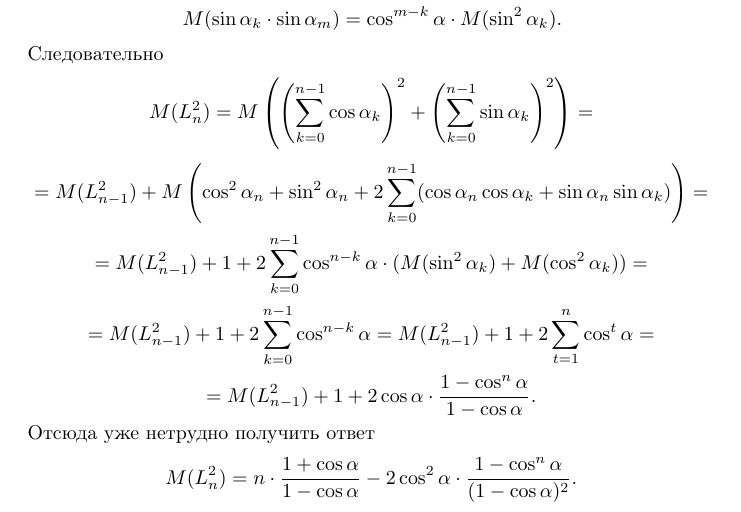
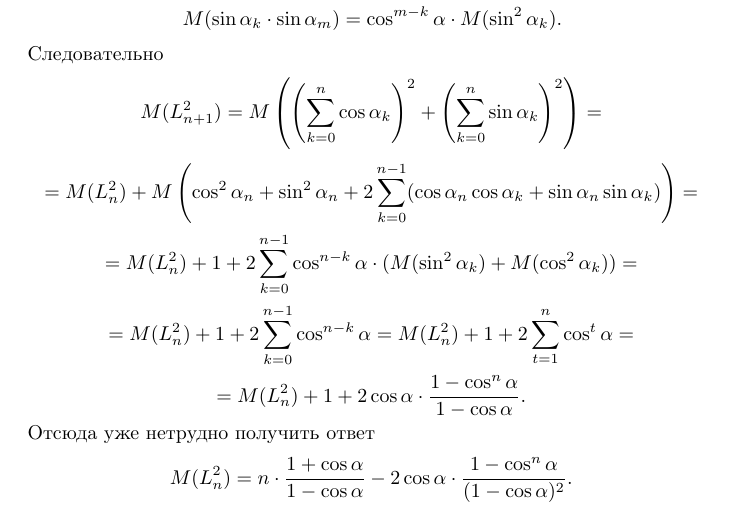
Before and after one commit to efiminem/supershad, a LaTeX document (source/24-05-2015/8/solution 1.tex): part of the page, cut so that both start at the same text. Compiled offline with pdfLaTeX.

Commit message:
24-05-2015/8 solution 1 fix

```diff
--- a/source/24-05-2015/8/solution 1.tex
+++ b/source/24-05-2015/8/solution 1.tex
@@ -28,11 +28,11 @@ M(\cos \alpha_k \cdot \cos \alpha_m) &= \cos^{m-k} \alpha \cdot M(\cos^2 \alpha_
 M(\sin \alpha_k \cdot \sin \alpha_m) &= \cos^{m-k} \alpha \cdot M(\sin^2 \alpha_k).
 \end{align*}
 Следовательно
-$$M(L_n^2) = M \left( \left( \sum\limits_{k=0}^{n-1} \cos \alpha_k \right)^2 + \left( \sum\limits_{k=0}^{n-1} \sin \alpha_k \right)^2 \right) = $$
-$$= M(L_{n-1}^2) + M \left( \cos^2 \alpha_n + \sin^2 \alpha_n + 2 \sum\limits_{k=0}^{n-1} (\cos \alpha_n \cos \alpha_k + \sin \alpha_n \sin \alpha_k) \right) = $$
-$$= M(L_{n-1}^2) + 1 + 2 \sum\limits_{k=0}^{n-1} \cos^{n-k} \alpha \cdot (M(\sin^2 \alpha_k) + M(\cos^2 \alpha_k)) = $$
-$$= M(L_{n-1}^2) + 1 + 2 \sum\limits_{k=0}^{n-1} \cos^{n-k} \alpha = M(L_{n-1}^2) + 1 + 2 \sum\limits_{t=1}^n \cos^t \alpha = $$
-$$= M(L_{n-1}^2) + 1 + 2\cos \alpha \cdot \frac{1 - \cos^n \alpha}{1 - \cos \alpha}.$$
+$$M(L_{n+1}^2) = M \left( \left( \sum\limits_{k=0}^{n} \cos \alpha_k \right)^2 + \left( \sum\limits_{k=0}^{n} \sin \alpha_k \right)^2 \right) = $$
+$$= M(L_{n}^2) + M \left( \cos^2 \alpha_n + \sin^2 \alpha_n + 2 \sum\limits_{k=0}^{n-1} (\cos \alpha_n \cos \alpha_k + \sin \alpha_n \sin \alpha_k) \right) = $$
+$$= M(L_{n}^2) + 1 + 2 \sum\limits_{k=0}^{n-1} \cos^{n-k} \alpha \cdot (M(\sin^2 \alpha_k) + M(\cos^2 \alpha_k)) = $$
+$$= M(L_{n}^2) + 1 + 2 \sum\limits_{k=0}^{n-1} \cos^{n-k} \alpha = M(L_{n}^2) + 1 + 2 \sum\limits_{t=1}^n \cos^t \alpha = $$
+$$= M(L_{n}^2) + 1 + 2\cos \alpha \cdot \frac{1 - \cos^n \alpha}{1 - \cos \alpha}.$$
 Отсюда уже нетрудно получить ответ
-$$M(L_n^2) = n \cdot \frac{1+\cos \alpha}{1 - \cos \alpha} - 2 \cos^2 \alpha \cdot \frac{1 - \cos^n \alpha}{(1 - \cos \alpha)^2}.$$
+$$M(L_n^2) = n \cdot \frac{1+\cos \alpha}{1 - \cos \alpha} - 2 \cos \alpha \cdot \frac{1 - \cos^n \alpha}{(1 - \cos \alpha)^2}.$$
 \end{document}
```
Also changed, not shown: source/24-05-2015/8/solution 1.pdf, 3 other files.
